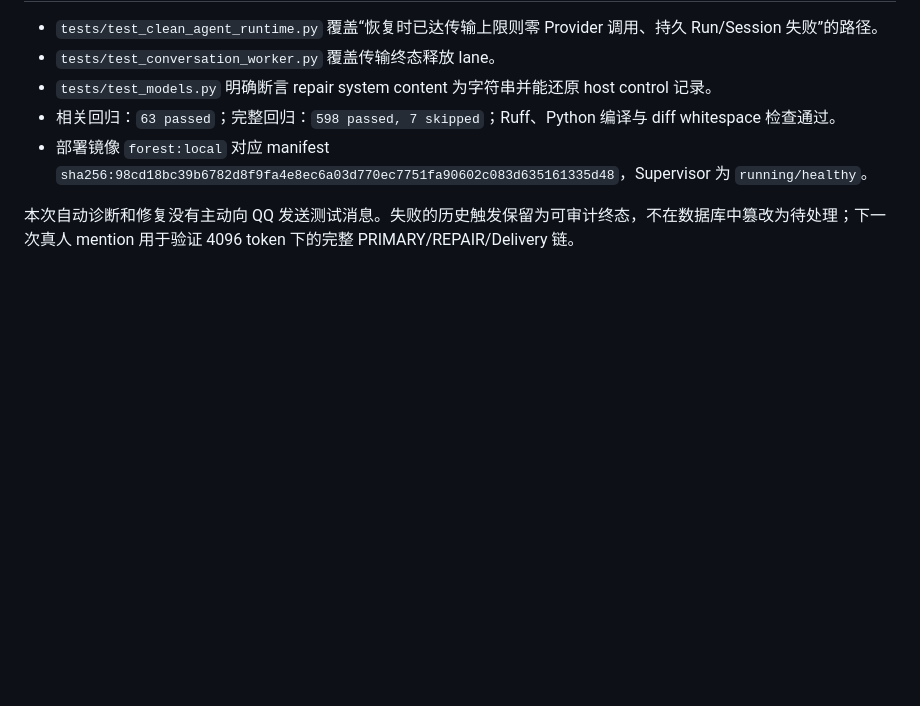
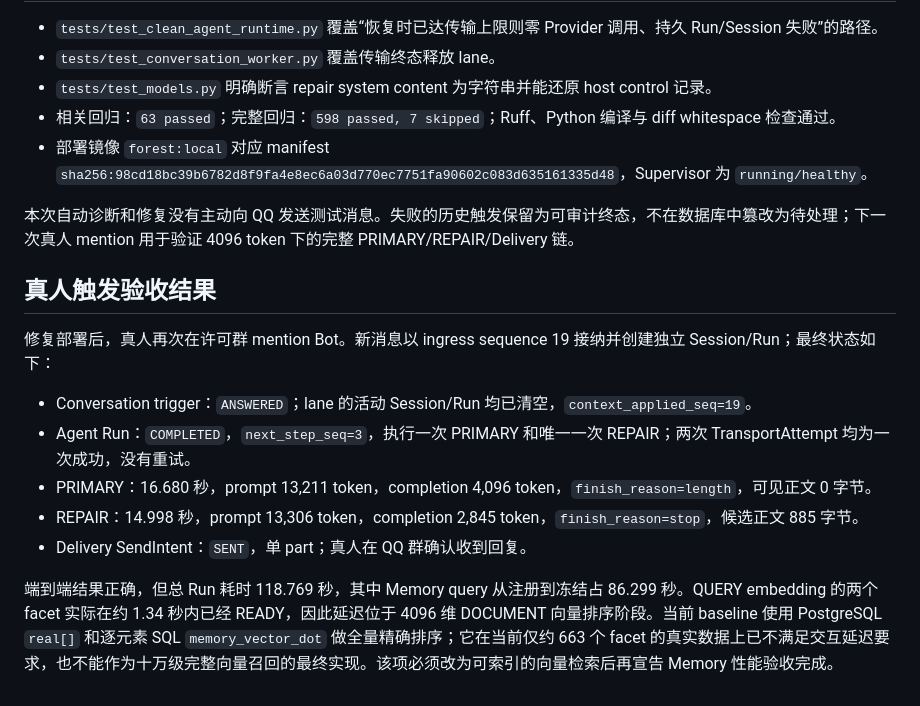
Before and after one commit to sjrsjz/forest, a Markdown page: doc/live-agent-recovery-2026-09-21.md, the part around the change. Drawn GitHub-style; blank space fills up the shorter version.

Commit message:
record live agent delivery acceptance

```diff
--- a/doc/live-agent-recovery-2026-09-21.md
+++ b/doc/live-agent-recovery-2026-09-21.md
@@ -33,3 +33,15 @@
 - 部署镜像 `forest:local` 对应 manifest `sha256:98cd18bc39b6782d8f9fa4e8ec6a03d770ec7751fa90602c083d635161335d48`，Supervisor 为 `running/healthy`。
 
 本次自动诊断和修复没有主动向 QQ 发送测试消息。失败的历史触发保留为可审计终态，不在数据库中篡改为待处理；下一次真人 mention 用于验证 4096 token 下的完整 PRIMARY/REPAIR/Delivery 链。
+
+## 真人触发验收结果
+
+修复部署后，真人再次在许可群 mention Bot。新消息以 ingress sequence 19 接纳并创建独立 Session/Run；最终状态如下：
+
+- Conversation trigger：`ANSWERED`；lane 的活动 Session/Run 均已清空，`context_applied_seq=19`。
+- Agent Run：`COMPLETED`，`next_step_seq=3`，执行一次 PRIMARY 和唯一一次 REPAIR；两次 TransportAttempt 均为一次成功，没有重试。
+- PRIMARY：16.680 秒，prompt 13,211 token，completion 4,096 token，`finish_reason=length`，可见正文 0 字节。
+- REPAIR：14.998 秒，prompt 13,306 token，completion 2,845 token，`finish_reason=stop`，候选正文 885 字节。
+- Delivery SendIntent：`SENT`，单 part；真人在 QQ 群确认收到回复。
+
+端到端结果正确，但总 Run 耗时 118.769 秒，其中 Memory query 从注册到冻结占 86.299 秒。QUERY embedding 的两个 facet 实际在约 1.34 秒内已经 READY，因此延迟位于 4096 维 DOCUMENT 向量排序阶段。当前 baseline 使用 PostgreSQL `real[]` 和逐元素 SQL `memory_vector_dot` 做全量精确排序；它在当前仅约 663 个 facet 的真实数据上已不满足交互延迟要求，也不能作为十万级完整向量召回的最终实现。该项必须改为可索引的向量检索后再宣告 Memory 性能验收完成。
```
